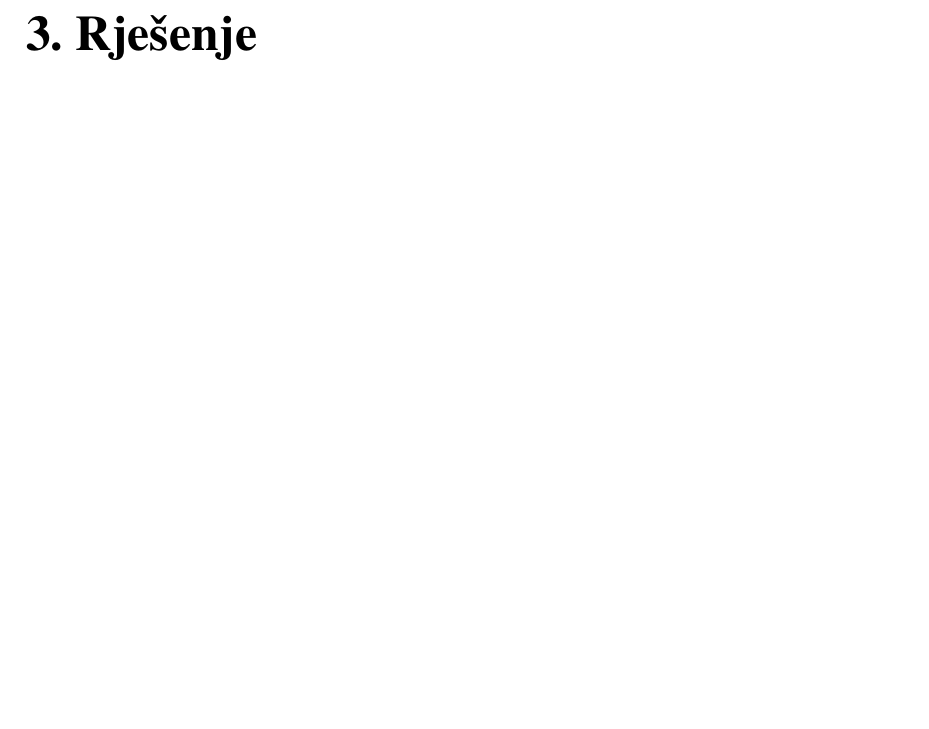
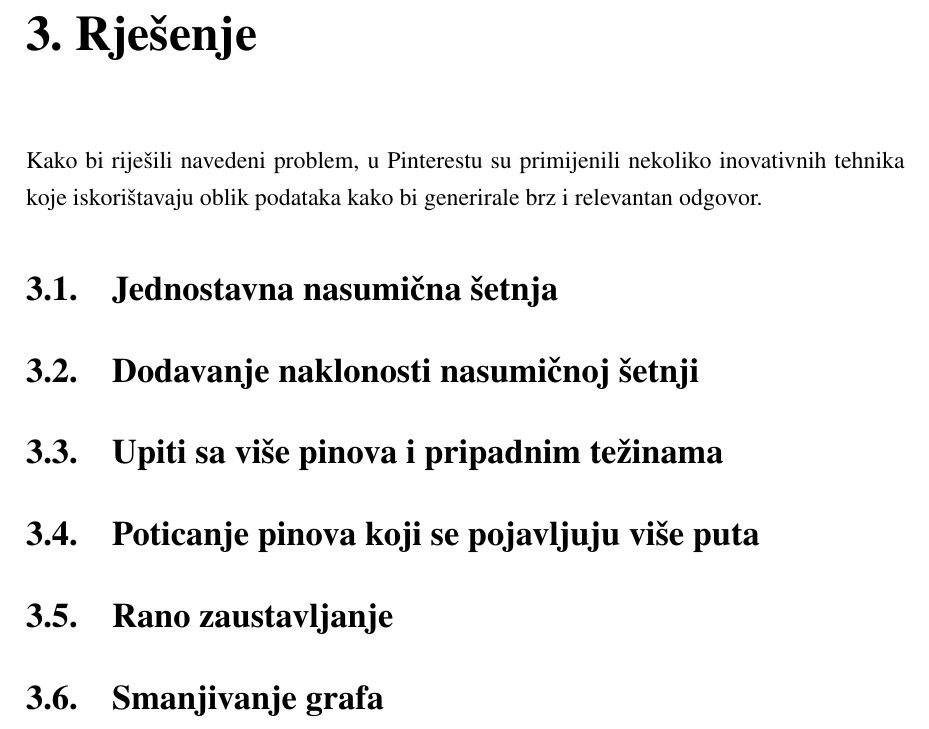
Before and after one commit to mrPjer/pixie, a LaTeX thesis (paper/seminar.tex): part of page 8 of 12, cut so that both start at the same text, the shorter picture padded with empty space. Compiled offline with pdfLaTeX.

Commit message:
Add solution outline sections

```diff
--- a/paper/seminar.tex
+++ b/paper/seminar.tex
@@ -77,6 +77,20 @@ S ovim svime na umu, vidimo jasnu motivaciju zašto napraviti vlastiti preporuč
 
 \chapter{Rješenje}
 
+Kako bi riješili navedeni problem, u Pinterestu su primijenili nekoliko inovativnih tehnika koje iskorištavaju oblik podataka kako bi generirale brz i relevantan odgovor.
+
+\section{Jednostavna nasumična šetnja}
+
+\section{Dodavanje naklonosti nasumičnoj šetnji}
+
+\section{Upiti sa više pinova i pripadnim težinama}
+
+\section{Poticanje pinova koji se pojavljuju više puta}
+
+\section{Rano zaustavljanje}
+
+\section{Smanjivanje grafa}
+
 \chapter{Ostvarenje}
 
 \chapter{Rezultat}
```
